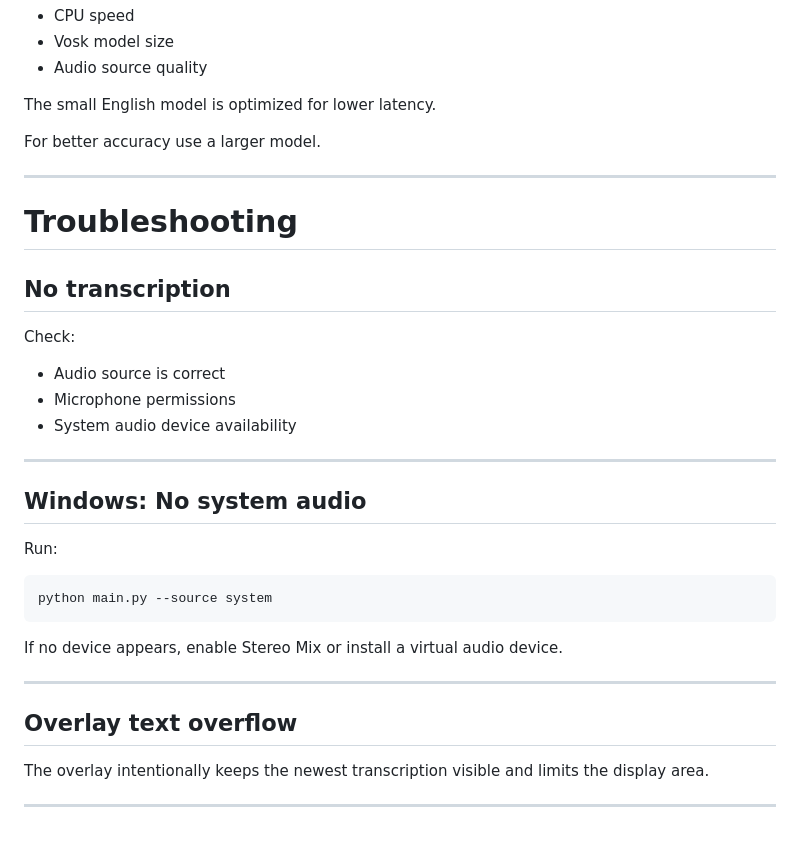
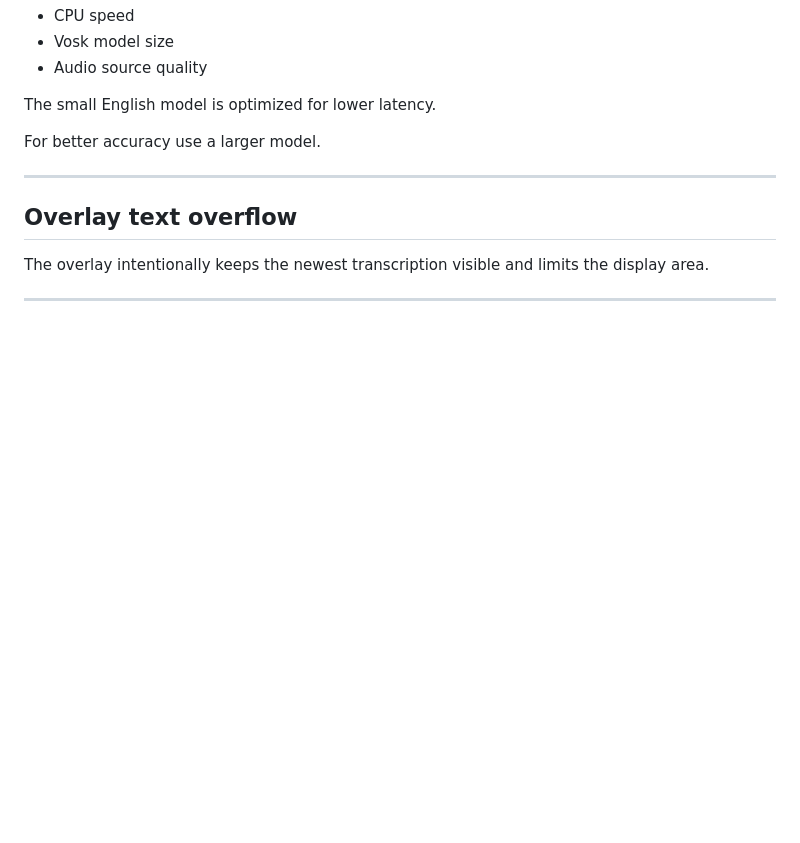
Before and after one commit to OdenigboGodfrey/realTimeSRT, a Markdown page: README.md, the part around the change. GitHub-like rendering; blank space fills up the shorter version.

````diff
--- a/README.md
+++ b/README.md
@@ -299,30 +299,6 @@ For better accuracy use a larger model.
 
 ---
 
-# Troubleshooting
-
-## No transcription
-
-Check:
-
-* Audio source is correct
-* Microphone permissions
-* System audio device availability
-
----
-
-## Windows: No system audio
-
-Run:
-
-```bash
-python main.py --source system
-```
-
-If no device appears, enable Stereo Mix or install a virtual audio device.
-
----
-
 ## Overlay text overflow
 
 The overlay intentionally keeps the newest transcription visible and limits the display area.
````
